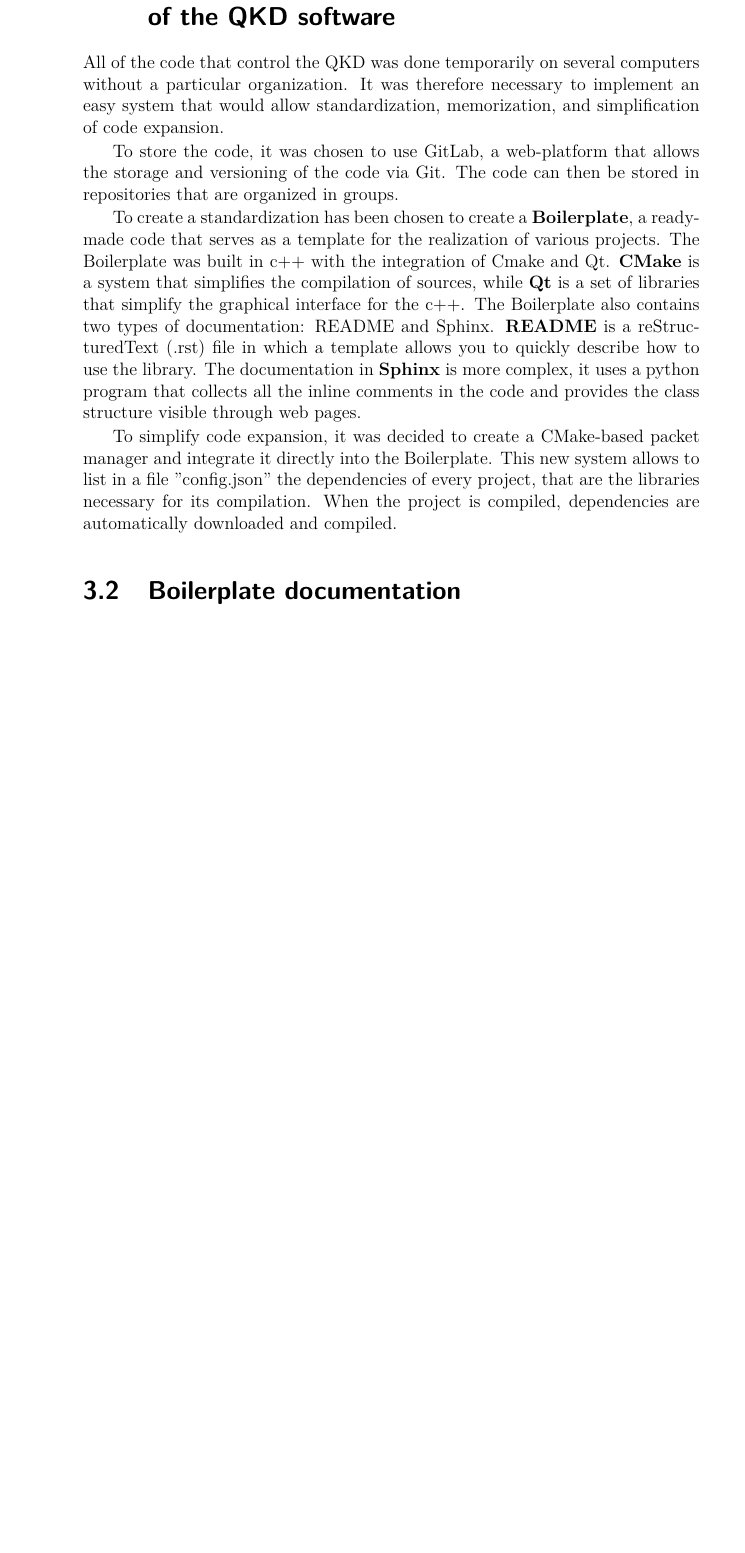
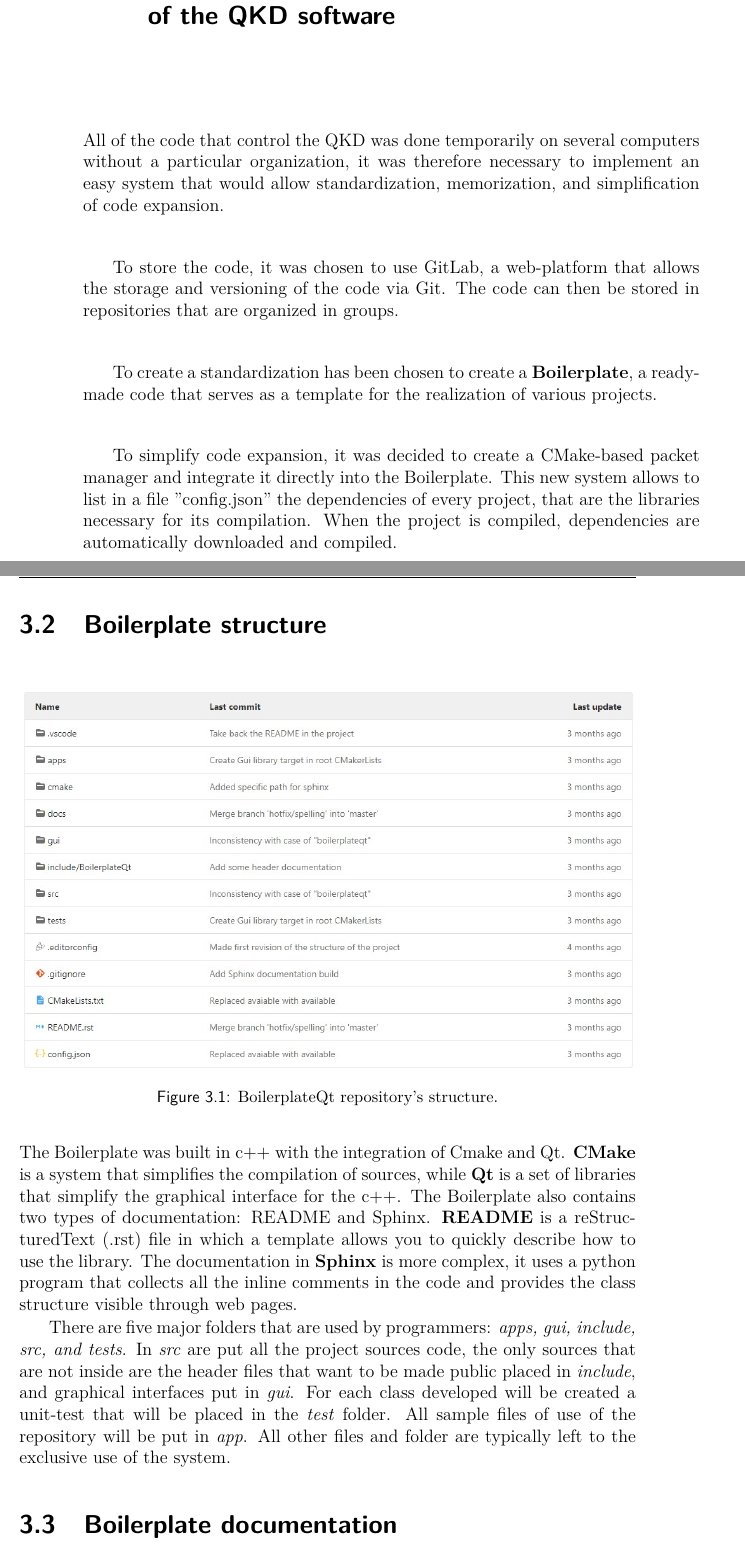
Before and after one commit to XaBerr/tesi-magistrale, a LaTeX thesis (Latex/main.tex, which reads Latex/corpo/capitoli/QKD-SW.tex): part of page 25 of 92 before the commit and two parts of pages 25 and 26 of 94 after it, the two joined at a grey line, cut so that both start at the same text, the shorter picture padded with empty space. Compiled offline with pdfLaTeX.

Commit message:
Migliorato il QKS-SW

```diff
--- a/Latex/corpo/capitoli/QKD-SW.tex
+++ b/Latex/corpo/capitoli/QKD-SW.tex
@@ -1,15 +1,24 @@
 \lvli{QKD software design}
 \lvlii{Memorization, standardization and expansion of the QKD software}
-All of the code that control the QKD was done temporarily on several computers without a particular organization. It was therefore necessary to implement an easy system that would allow standardization, memorization, and simplification of code expansion.
+All of the code that control the QKD was done temporarily on several computers without a particular organization, it was therefore necessary to implement an easy system that would allow standardization, memorization, and simplification of code expansion.
 
 To store the code, it was chosen to use GitLab, a web-platform that allows the storage and versioning of the code via Git. The code can then be stored in repositories that are organized in groups.
 
-To create a standardization has been chosen to create a \idx{Boilerplate}, a ready-made code that serves as a template for the realization of various projects. The Boilerplate was built in c++ with the integration of Cmake and Qt.
+To create a standardization has been chosen to create a \idx{Boilerplate}, a ready-made code that serves as a template for the realization of various projects.
+
+To simplify code expansion, it was decided to create a CMake-based packet manager and integrate it directly into the Boilerplate. This new system allows to list in a file "config.json" the dependencies of every project, that are the libraries necessary for its compilation.
+When the project is compiled, dependencies are automatically downloaded and compiled.
+
+\lvlii{Boilerplate structure}
+\img{repos/boilerplateqt}{BoilerplateQt repository's structure.}
+The Boilerplate was built in c++ with the integration of Cmake and Qt.
 \idx{CMake} is a system that simplifies the compilation of sources, while \idx{Qt} is a set of libraries that simplify the graphical interface for the c++. The Boilerplate also contains two types of documentation: README and Sphinx.
 \idx{README} is a reStructuredText (.rst) file in which a template allows you to quickly describe how to use the library.
 The documentation in \idx{Sphinx} is more complex, it uses a python program that collects all the inline comments in the code and provides the class structure visible through web pages.
 
-To simplify code expansion, it was decided to create a CMake-based packet manager and integrate it directly into the Boilerplate. This new system allows to list in a file "config.json" the dependencies of every project, that are the libraries necessary for its compilation.
-When the project is compiled, dependencies are automatically downloaded and compiled.
+There are five major folders that are used by programmers: \textit{apps, gui, include, src, and tests}.
+In \textit{src} are put all the project sources code, the only sources that are not inside are the header files that want to be made public placed in \textit{include}, and graphical interfaces put in \textit{gui}.
+For each class developed will be created a unit-test that will be placed in the \textit{test} folder. All sample files of use of the repository will be put in \textit{app}.
+All other files and folder are typically left to the exclusive use of the system.
 
 \lvlii{Boilerplate documentation}
```
Also changed, not shown: Latex/img/repos/boilerplateqt.jpg (added), Latex/corpo/capitoli/QKD-SW.tex (2 more changed lines), 1 other file.
